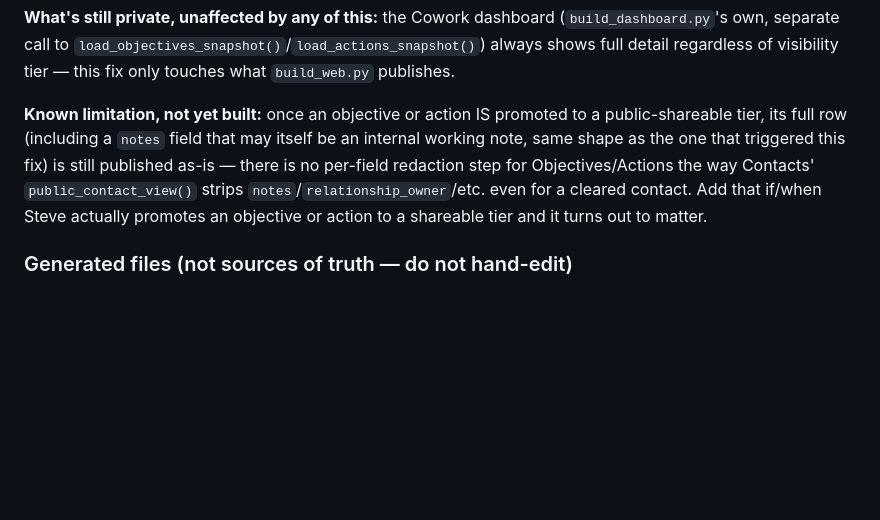
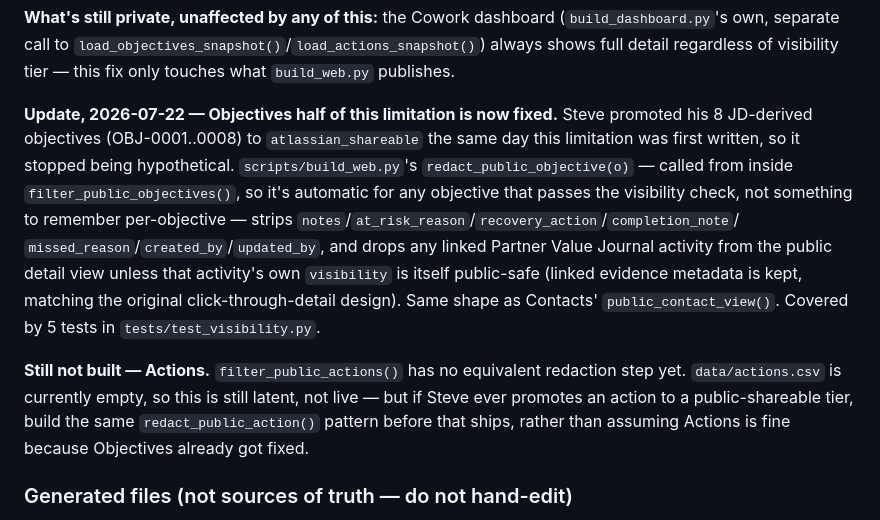
Before and after one commit to smojsak-code/orbit2, a Markdown page: docs/data_dictionary.md, the part around the change. Drawn GitHub-style; blank space fills up the shorter version.

Commit message:
docs: update visibility-service known-limitation note now that Objectives has per-field redaction

```diff
--- a/docs/data_dictionary.md
+++ b/docs/data_dictionary.md
@@ -1094,14 +1094,27 @@ dashboard (`build_dashboard.py`'s own, separate call to
 full detail regardless of visibility tier — this fix only touches what
 `build_web.py` publishes.
 
-**Known limitation, not yet built:** once an objective or action IS
-promoted to a public-shareable tier, its full row (including a `notes`
-field that may itself be an internal working note, same shape as the one
-that triggered this fix) is still published as-is — there is no
-per-field redaction step for Objectives/Actions the way Contacts'
-`public_contact_view()` strips `notes`/`relationship_owner`/etc. even for
-a cleared contact. Add that if/when Steve actually promotes an objective
-or action to a shareable tier and it turns out to matter.
+**Update, 2026-07-22 — Objectives half of this limitation is now fixed.**
+Steve promoted his 8 JD-derived objectives (OBJ-0001..0008) to
+`atlassian_shareable` the same day this limitation was first written, so
+it stopped being hypothetical. `scripts/build_web.py`'s
+`redact_public_objective(o)` — called from inside
+`filter_public_objectives()`, so it's automatic for any objective that
+passes the visibility check, not something to remember per-objective —
+strips `notes`/`at_risk_reason`/`recovery_action`/`completion_note`/
+`missed_reason`/`created_by`/`updated_by`, and drops any linked Partner
+Value Journal activity from the public detail view unless that
+activity's own `visibility` is itself public-safe (linked evidence
+metadata is kept, matching the original click-through-detail design).
+Same shape as Contacts' `public_contact_view()`. Covered by 5 tests in
+`tests/test_visibility.py`.
+
+**Still not built — Actions.** `filter_public_actions()` has no
+equivalent redaction step yet. `data/actions.csv` is currently empty, so
+this is still latent, not live — but if Steve ever promotes an action to
+a public-shareable tier, build the same `redact_public_action()` pattern
+before that ships, rather than assuming Actions is fine because
+Objectives already got fixed.
 
 ### Generated files (not sources of truth — do not hand-edit)
 - `scores_snapshot.json` — output of `scripts/scoring.py`. `scripts/build_dashboard.py` loads this and augments it in memory (adding `actions`, `objectives`, `app_config`, etc.) before embedding the result as the Cowork dashboard artifact's `SNAPSHOT` — the augmented version is never written back to `scores_snapshot.json` on disk.
```
